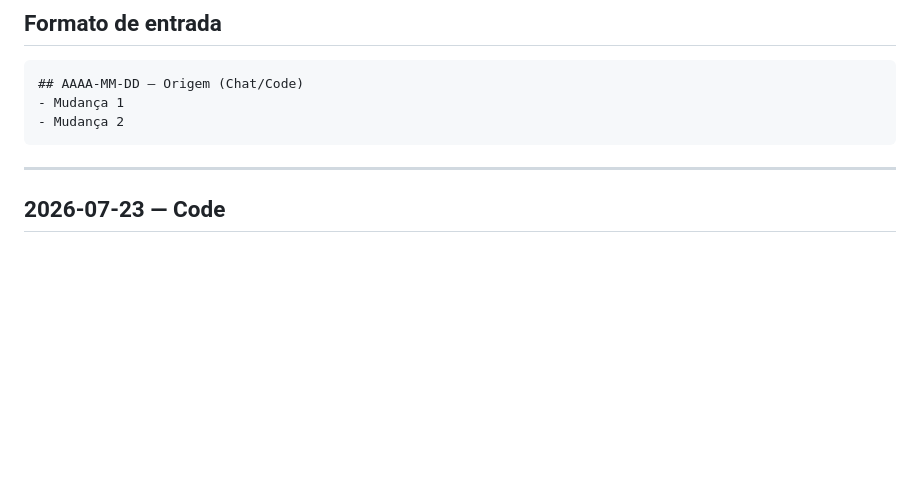
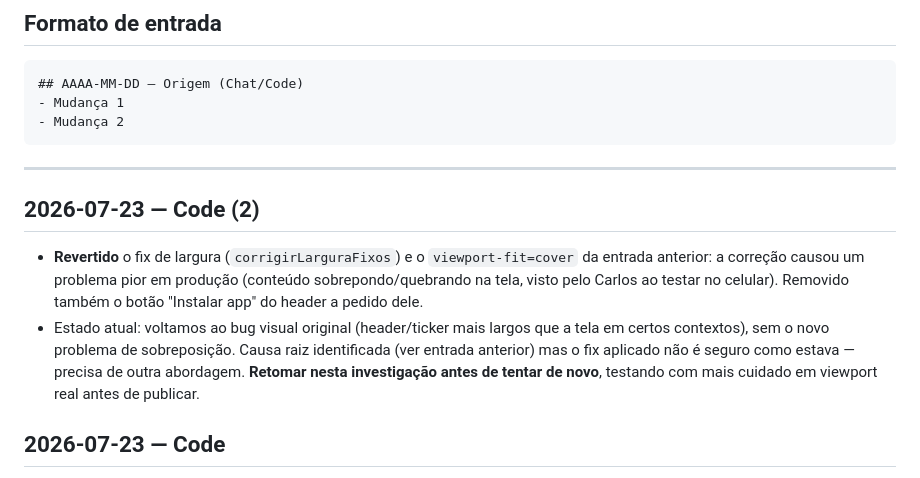
Before and after one commit to tatauportau/Portal-hiperlocal-da-Zona-Norte-de-S-o-Paulo, a Markdown page: CHANGELOG.md, the part around the change. Rendered like a GitHub page; blank space fills up the shorter version.

Commit message:
docs: registra reversão do fix de largura (23/07)

````diff
--- a/CHANGELOG.md
+++ b/CHANGELOG.md
@@ -17,6 +17,11 @@ Registro cronológico de mudanças relevantes feitas no projeto, tanto via Claud
 ```
 
 ---
+
+## 2026-07-23 — Code (2)
+
+- **Revertido** o fix de largura (`corrigirLarguraFixos`) e o `viewport-fit=cover` da entrada anterior: a correção causou um problema pior em produção (conteúdo sobrepondo/quebrando na tela, visto pelo Carlos ao testar no celular). Removido também o botão "Instalar app" do header a pedido dele.
+- Estado atual: voltamos ao bug visual original (header/ticker mais largos que a tela em certos contextos), sem o novo problema de sobreposição. Causa raiz identificada (ver entrada anterior) mas o fix aplicado não é seguro como estava — precisa de outra abordagem. **Retomar nesta investigação antes de tentar de novo**, testando com mais cuidado em viewport real antes de publicar.
 
 ## 2026-07-23 — Code
 
````
